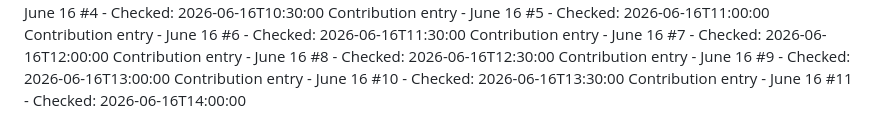
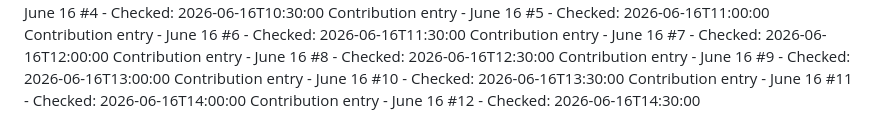
Before and after one commit to Hubrisdog/runwaymap, a Markdown page: CONTRIBUTIONS.md, the part around the change. Rendered like a GitHub page.

```diff
--- a/CONTRIBUTIONS.md
+++ b/CONTRIBUTIONS.md
@@ -69,3 +69,4 @@ Contribution entry - June 16 #8 - Checked: 2026-06-16T12:30:00
 Contribution entry - June 16 #9 - Checked: 2026-06-16T13:00:00
 Contribution entry - June 16 #10 - Checked: 2026-06-16T13:30:00
 Contribution entry - June 16 #11 - Checked: 2026-06-16T14:00:00
+Contribution entry - June 16 #12 - Checked: 2026-06-16T14:30:00
```
